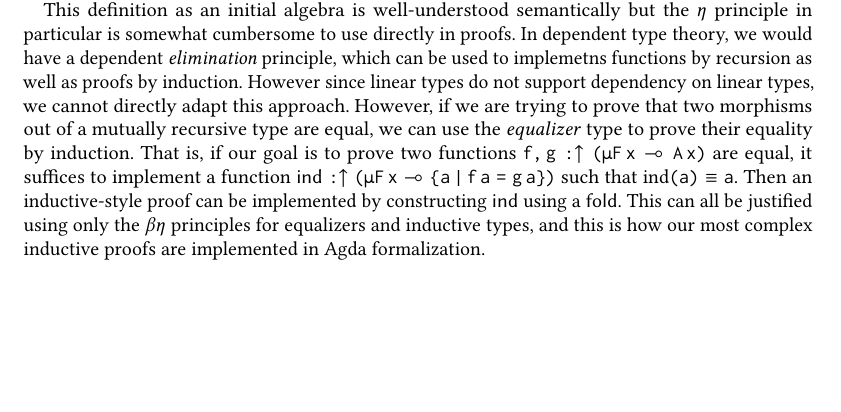
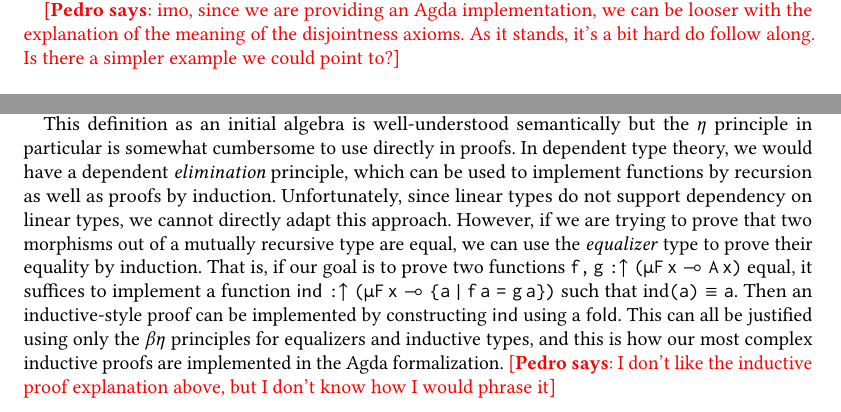
Before and after one commit to maxsnew/grammars-and-semantic-actions, a LaTeX paper (paper/paper.tex): part of page 10 of 34 before the commit and two parts of pages 8 and 10 of 35 after it, the two joined at a grey line, cut at the place of the change, the shorter picture padded with empty space. Compiled offline with pdfLaTeX.

Commit message:
comments section 3

```diff
--- a/paper/paper.tex
+++ b/paper/paper.tex
@@ -950,6 +950,11 @@ $\uparrow(\equalizer{b}{\sigma\,x \circ \pi_1}{\sigma\,x'\circ \pi_2}
 \lto 0)$ where $b: A(x) \& A(x')$, i.e., the grammar of pairs of an
 $a:A(x)$ and an $a': A(x')$ such that $\sigma\,x\,a = \sigma\,x'\,a'$
 is empty.
+
+\pedro{imo, since we are providing an Agda implementation, we can
+  be looser with the explanation of the meaning of the disjointness axioms.
+  As it stands, it's a bit hard do follow along. Is there a simpler example
+  we could point to?}
 
 \begin{figure}
   \begin{mathpar}
@@ -1116,20 +1121,22 @@ This definition as an initial algebra is well-understood semantically
 but the $\eta$ principle in particular is somewhat cumbersome to use
 directly in proofs. In dependent type theory, we would have a
 dependent \emph{elimination} principle, which can be used to
-implemetns functions by recursion as well as proofs by
-induction. However since linear types do not support dependency on
+implement functions by recursion as well as proofs by
+induction. Unfortunately, since linear types do not support dependency on
 linear types, we cannot directly adapt this approach. However, if we
 are trying to prove that two morphisms out of a mutually recursive
 type are equal, we can use the \emph{equalizer} type to prove their
 equality by induction. That is, if our goal is to prove two functions
-$f,g : \uparrow(\mu F\,x \lto A\,x)$ are equal, it suffices to
+$f,g : \uparrow(\mu F\,x \lto A\,x)$ equal, it suffices to
 implement a function $\mathsf{ind} : \uparrow(\mu F\,x \lto \equalizer
 {a} f g)$ such that $\textrm{ind}(a) \equiv a$. Then an
 inductive-style proof can be implemented by constructing
 $\mathsf{ind}$ using a $\fold$. This can all be justified using only
 the $\beta\eta$ principles for equalizers and inductive types, and
-this is how our most complex inductive proofs are implemented in Agda
+this is how our most complex inductive proofs are implemented in the Agda
 formalization.
+\pedro{I don't like the inductive proof explanation above, but I
+  don't know how I would phrase it}
 
 \subsection{Grammar-specific Additions}
 
```
Also changed, not shown: paper/paper.tex (9 more changed lines).
